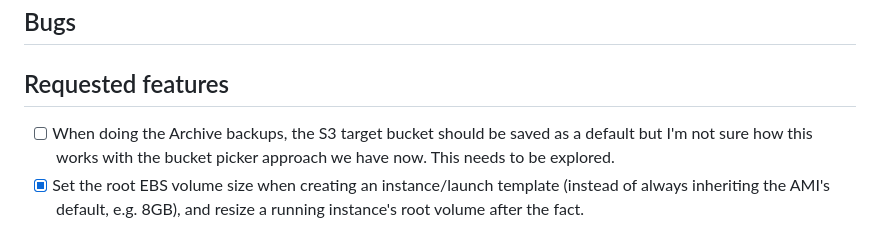
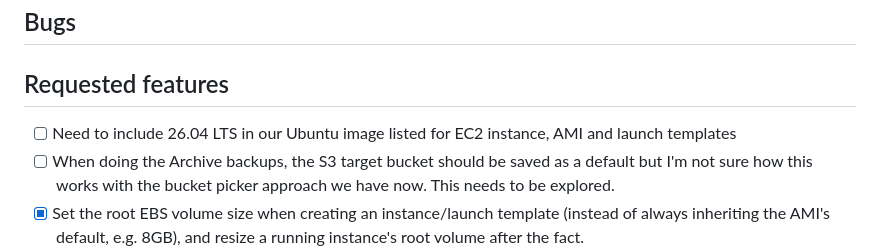
Before and after one commit to caltechlibrary/clasm, a Markdown page: TODO.md, the part around the change. Drawn GitHub-style.

Commit message:
Quick Save

```diff
--- a/TODO.md
+++ b/TODO.md
@@ -5,6 +5,7 @@
 
 ## Requested features
 
+- [ ] Need to include 26.04 LTS in our Ubuntu image listed for EC2 instance, AMI and launch templates
 - [ ] When doing the Archive backups, the S3 target bucket should be saved as a default but I'm not sure how this works with the bucket picker approach we have now. This needs to be explored.
 - [x] Set the root EBS volume size when creating an instance/launch template (instead of always inheriting the AMI's default, e.g. 8GB), and resize a running instance's root volume after the fact.
   - Designed and scoped 2026-07-21 -- see DESIGN.md, "Configurable EBS Root Volume Size", DECISIONS.md, "Configurable EBS root volume size: scope, flow coverage, and resize automation depth", and PLAN.md Phase 20.31.
```
